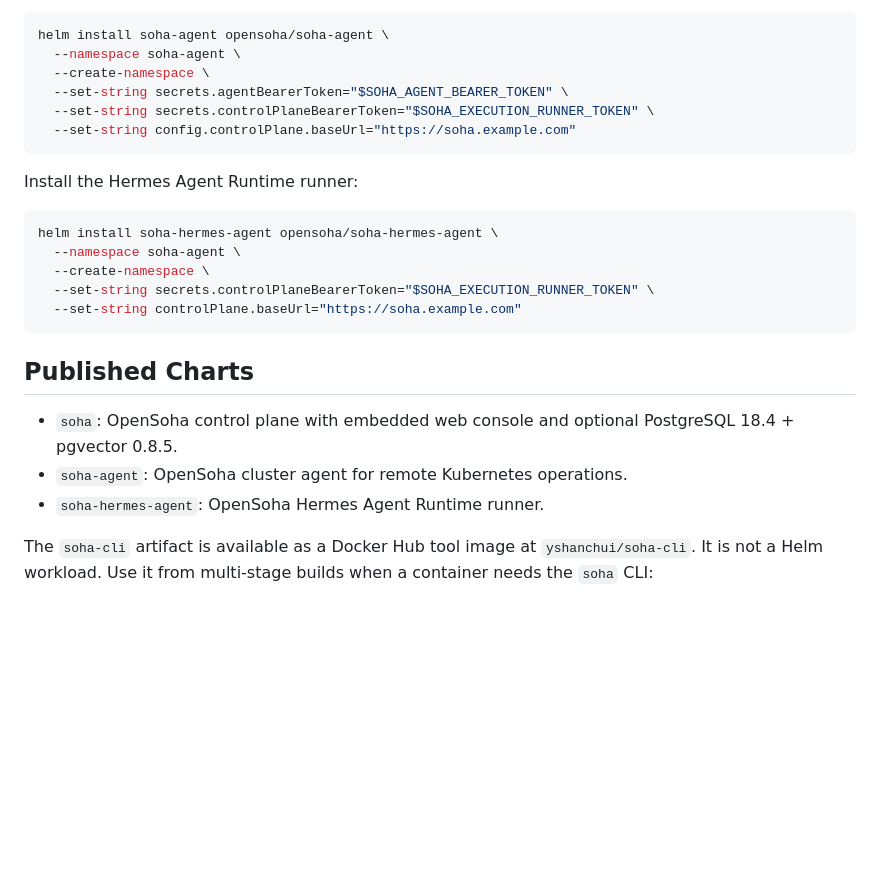
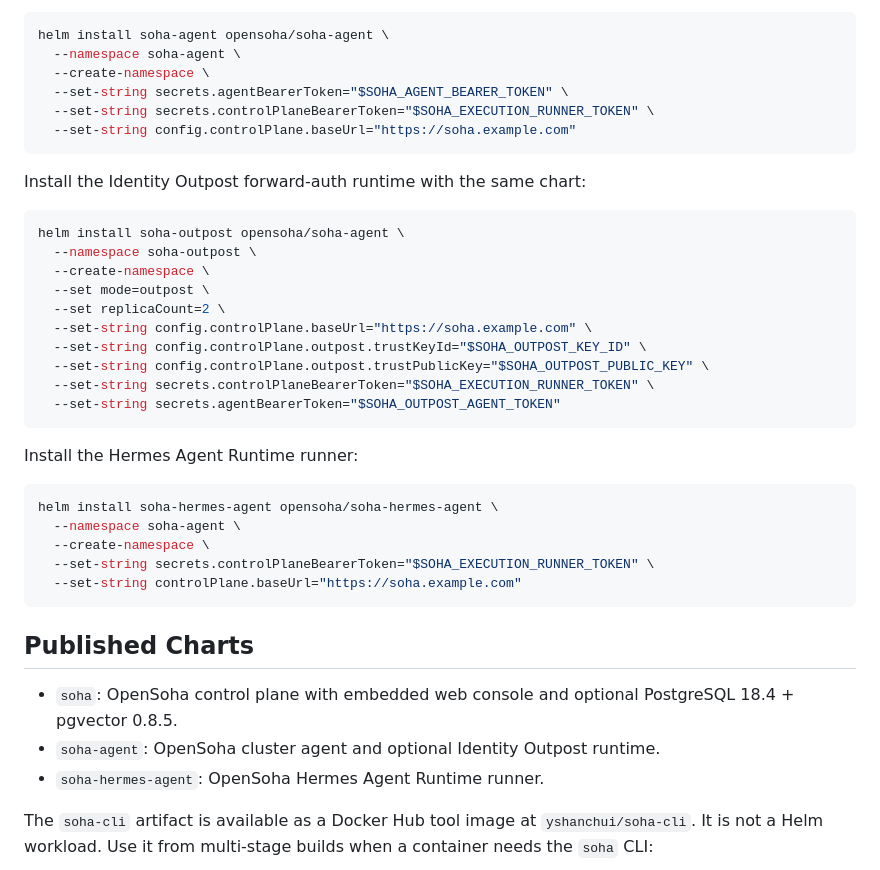
Before and after one commit to opensoha/soha-helm, a Markdown page: README.md, the part around the change. GitHub-like rendering; blank space fills up the shorter version.

````diff
--- a/README.md
+++ b/README.md
@@ -29,6 +29,21 @@ helm install soha-agent opensoha/soha-agent \
   --set-string config.controlPlane.baseUrl="https://soha.example.com"
 ```
 
+Install the Identity Outpost forward-auth runtime with the same chart:
+
+```bash
+helm install soha-outpost opensoha/soha-agent \
+  --namespace soha-outpost \
+  --create-namespace \
+  --set mode=outpost \
+  --set replicaCount=2 \
+  --set-string config.controlPlane.baseUrl="https://soha.example.com" \
+  --set-string config.controlPlane.outpost.trustKeyId="$SOHA_OUTPOST_KEY_ID" \
+  --set-string config.controlPlane.outpost.trustPublicKey="$SOHA_OUTPOST_PUBLIC_KEY" \
+  --set-string secrets.controlPlaneBearerToken="$SOHA_EXECUTION_RUNNER_TOKEN" \
+  --set-string secrets.agentBearerToken="$SOHA_OUTPOST_AGENT_TOKEN"
+```
+
 Install the Hermes Agent Runtime runner:
 
 ```bash
@@ -42,7 +57,7 @@ helm install soha-hermes-agent opensoha/soha-hermes-agent \
 ## Published Charts
 
 - `soha`: OpenSoha control plane with embedded web console and optional PostgreSQL 18.4 + pgvector 0.8.5.
-- `soha-agent`: OpenSoha cluster agent for remote Kubernetes operations.
+- `soha-agent`: OpenSoha cluster agent and optional Identity Outpost runtime.
 - `soha-hermes-agent`: OpenSoha Hermes Agent Runtime runner.
 
 The `soha-cli` artifact is available as a Docker Hub tool image at `yshanchui/soha-cli`. It is not a Helm workload. Use it from multi-stage builds when a container needs the `soha` CLI:
````
